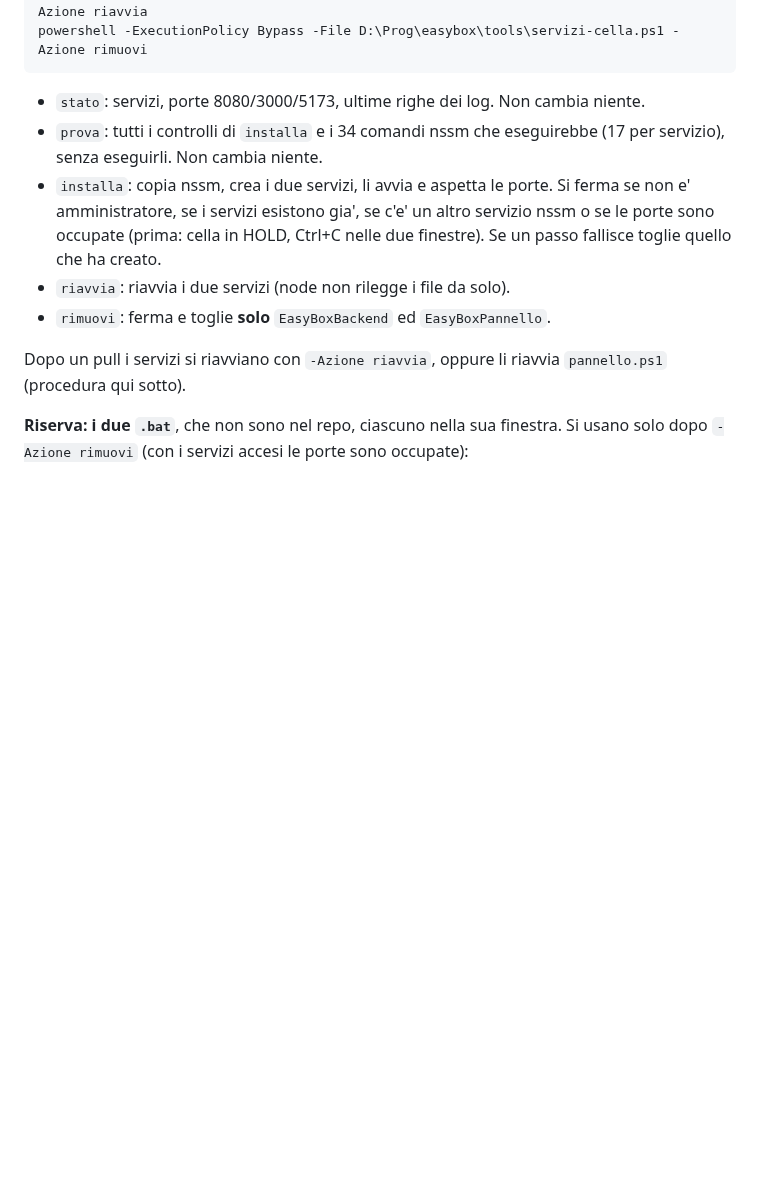
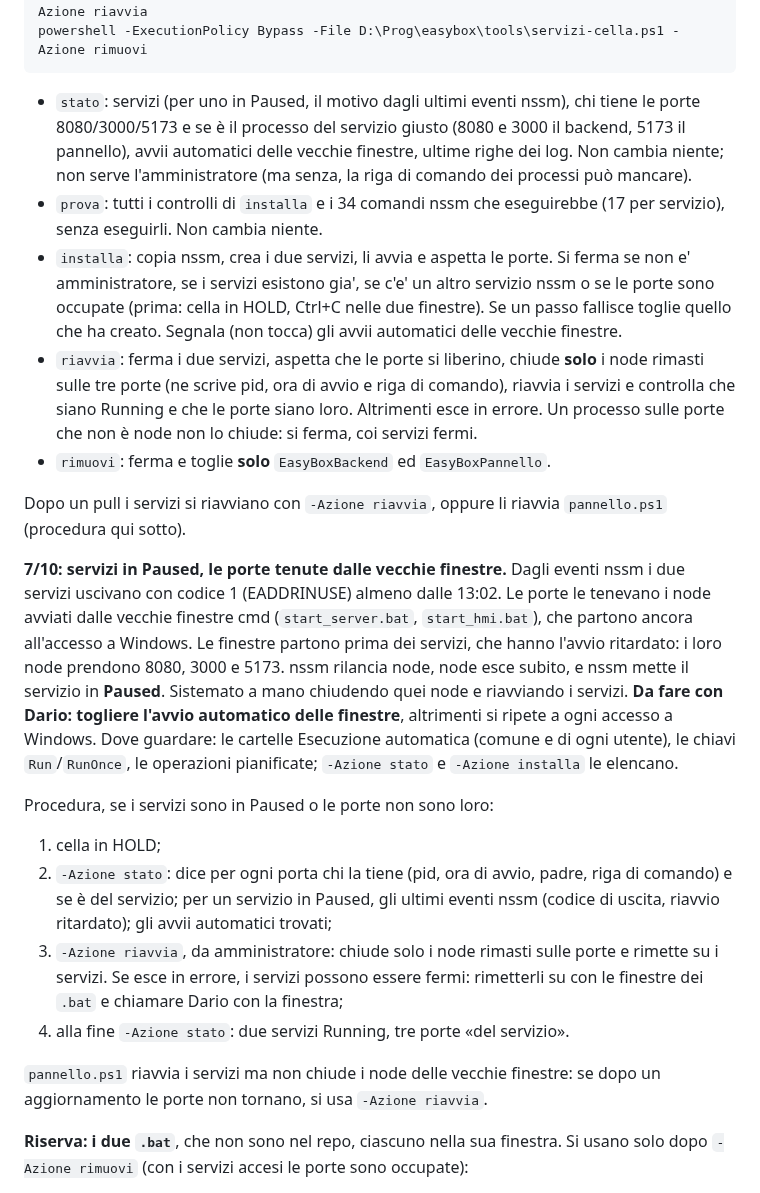
Before and after one commit to Pizz089/easybox-hmi, a Markdown page: easybox/docs/APPUNTI-CELLA.md, the part around the change. Drawn GitHub-style; blank space fills up the shorter version.

Commit message:
docs: APPUNTI, servizi in Paused il 7/10 per i node delle vecchie finestre; la procedura con stato e riavvia
Il motivo:
- le finestre di start_server.bat e start_hmi.bat partono ancora
  all'accesso a Windows, prima dei servizi (avvio ritardato);
- i loro node prendono 8080, 3000 e 5173, i servizi escono con codice 1
  (EADDRINUSE) e nssm li mette in Paused.
Da fare con Dario: togliere l'avvio automatico delle finestre, con dove
guardare.

La procedura: cella in HOLD, -Azione stato (chi tiene le porte, eventi
nssm, avvii automatici), -Azione riavvia da amministratore (chiude solo i
node rimasti), di nuovo stato.
- Aggiornate le descrizioni di stato, installa e riavvia.
- pannello.ps1 non chiude i node delle finestre: se dopo un aggiornamento
  le porte non tornano, -Azione riavvia.

Co-Authored-By: Claude Opus 5.5 <noreply@anthropic.com>

````diff
--- a/easybox/docs/APPUNTI-CELLA.md
+++ b/easybox/docs/APPUNTI-CELLA.md
@@ -32,13 +32,23 @@ powershell -ExecutionPolicy Bypass -File D:\Prog\easybox\tools\servizi-cella.ps1
 powershell -ExecutionPolicy Bypass -File D:\Prog\easybox\tools\servizi-cella.ps1 -Azione rimuovi
 ```
 
-- `stato`: servizi, porte 8080/3000/5173, ultime righe dei log. Non cambia niente.
+- `stato`: servizi (per uno in Paused, il motivo dagli ultimi eventi nssm), chi tiene le porte 8080/3000/5173 e se è il processo del servizio giusto (8080 e 3000 il backend, 5173 il pannello), avvii automatici delle vecchie finestre, ultime righe dei log. Non cambia niente; non serve l'amministratore (ma senza, la riga di comando dei processi può mancare).
 - `prova`: tutti i controlli di `installa` e i 34 comandi nssm che eseguirebbe (17 per servizio), senza eseguirli. Non cambia niente.
-- `installa`: copia nssm, crea i due servizi, li avvia e aspetta le porte. Si ferma se non e' amministratore, se i servizi esistono gia', se c'e' un altro servizio nssm o se le porte sono occupate (prima: cella in HOLD, Ctrl+C nelle due finestre). Se un passo fallisce toglie quello che ha creato.
-- `riavvia`: riavvia i due servizi (node non rilegge i file da solo).
+- `installa`: copia nssm, crea i due servizi, li avvia e aspetta le porte. Si ferma se non e' amministratore, se i servizi esistono gia', se c'e' un altro servizio nssm o se le porte sono occupate (prima: cella in HOLD, Ctrl+C nelle due finestre). Se un passo fallisce toglie quello che ha creato. Segnala (non tocca) gli avvii automatici delle vecchie finestre.
+- `riavvia`: ferma i due servizi, aspetta che le porte si liberino, chiude **solo** i node rimasti sulle tre porte (ne scrive pid, ora di avvio e riga di comando), riavvia i servizi e controlla che siano Running e che le porte siano loro. Altrimenti esce in errore. Un processo sulle porte che non è node non lo chiude: si ferma, coi servizi fermi.
 - `rimuovi`: ferma e toglie **solo** `EasyBoxBackend` ed `EasyBoxPannello`.
 
 Dopo un pull i servizi si riavviano con `-Azione riavvia`, oppure li riavvia `pannello.ps1` (procedura qui sotto).
+
+**7/10: servizi in Paused, le porte tenute dalle vecchie finestre.** Dagli eventi nssm i due servizi uscivano con codice 1 (EADDRINUSE) almeno dalle 13:02. Le porte le tenevano i node avviati dalle vecchie finestre cmd (`start_server.bat`, `start_hmi.bat`), che partono ancora all'accesso a Windows. Le finestre partono prima dei servizi, che hanno l'avvio ritardato: i loro node prendono 8080, 3000 e 5173. nssm rilancia node, node esce subito, e nssm mette il servizio in **Paused**. Sistemato a mano chiudendo quei node e riavviando i servizi. **Da fare con Dario: togliere l'avvio automatico delle finestre**, altrimenti si ripete a ogni accesso a Windows. Dove guardare: le cartelle Esecuzione automatica (comune e di ogni utente), le chiavi `Run`/`RunOnce`, le operazioni pianificate; `-Azione stato` e `-Azione installa` le elencano.
+
+Procedura, se i servizi sono in Paused o le porte non sono loro:
+1. cella in HOLD;
+2. `-Azione stato`: dice per ogni porta chi la tiene (pid, ora di avvio, padre, riga di comando) e se è del servizio; per un servizio in Paused, gli ultimi eventi nssm (codice di uscita, riavvio ritardato); gli avvii automatici trovati;
+3. `-Azione riavvia`, da amministratore: chiude solo i node rimasti sulle porte e rimette su i servizi. Se esce in errore, i servizi possono essere fermi: rimetterli su con le finestre dei `.bat` e chiamare Dario con la finestra;
+4. alla fine `-Azione stato`: due servizi Running, tre porte «del servizio».
+
+`pannello.ps1` riavvia i servizi ma non chiude i node delle vecchie finestre: se dopo un aggiornamento le porte non tornano, si usa `-Azione riavvia`.
 
 **Riserva: i due `.bat`**, che non sono nel repo, ciascuno nella sua finestra. Si usano solo dopo `-Azione rimuovi` (con i servizi accesi le porte sono occupate):
 - backend: `D:\Prog\easybox\serverDati\start_server.bat` (`timeout /t 10`, `cd /d`, `mkdir log`, `node --max-old-space-size=1024 server.js`, `pause`);
````
